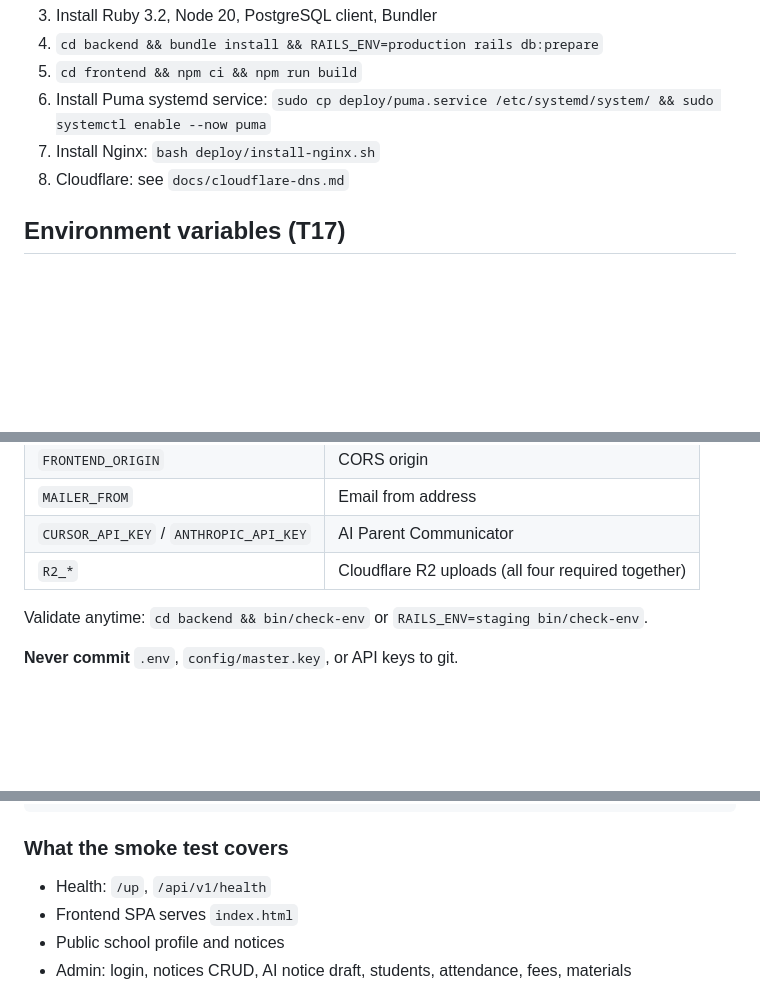
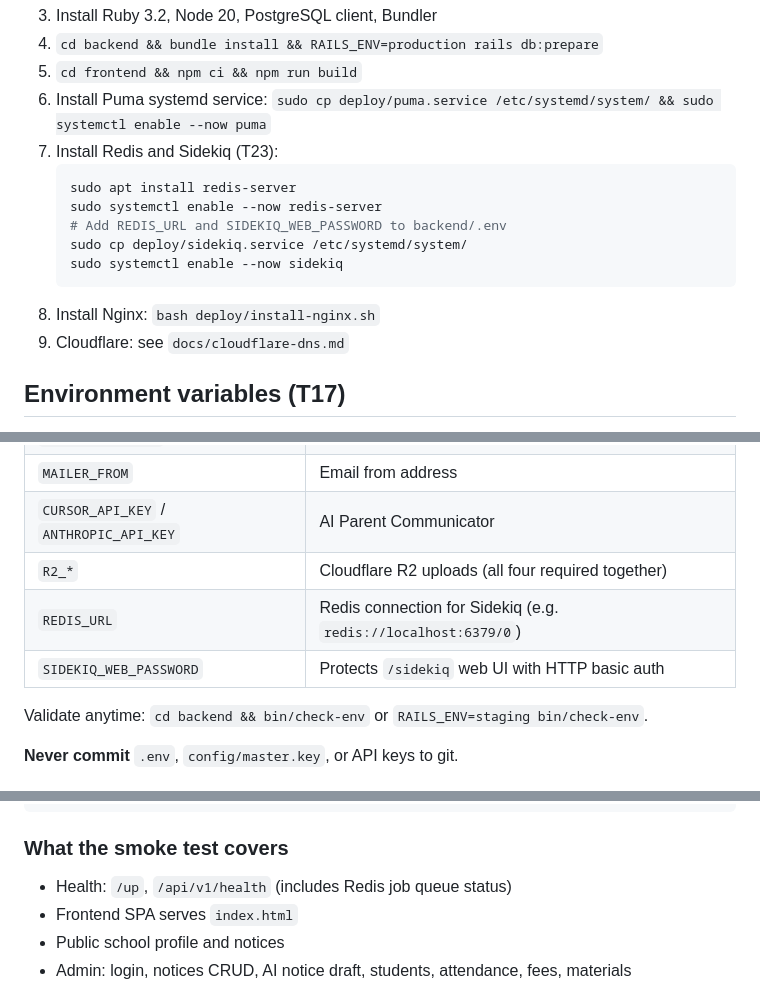
Before and after one commit to kanha55/shikshaportal, a Markdown page: deploy/README.md, 3 parts joined by grey strips. Rendered like a GitHub page; blank space fills up the shorter version.

````diff
--- a/deploy/README.md
+++ b/deploy/README.md
@@ -15,7 +17,15 @@
 4. `cd backend && bundle install && RAILS_ENV=production rails db:prepare`
 5. `cd frontend && npm ci && npm run build`
 6. Install Puma systemd service: `sudo cp deploy/puma.service /etc/systemd/system/ && sudo systemctl enable --now puma`
-7. Install Nginx: `bash deploy/install-nginx.sh`
+7. Install Redis and Sidekiq (T23):
+   ```bash
+   sudo apt install redis-server
+   sudo systemctl enable --now redis-server
+   # Add REDIS_URL and SIDEKIQ_WEB_PASSWORD to backend/.env
+   sudo cp deploy/sidekiq.service /etc/systemd/system/
+   sudo systemctl enable --now sidekiq
+   ```
+8. Install Nginx: `bash deploy/install-nginx.sh`
 8. Cloudflare: see `docs/cloudflare-dns.md`
 
 ## Environment variables (T17)
@@ -46,6 +56,8 @@ All secrets live in `backend/.env` on the server (loaded by `deploy/puma.service
 | `MAILER_FROM` | Email from address |
 | `CURSOR_API_KEY` / `ANTHROPIC_API_KEY` | AI Parent Communicator |
 | `R2_*` | Cloudflare R2 uploads (all four required together) |
+| `REDIS_URL` | Redis connection for Sidekiq (e.g. `redis://localhost:6379/0`) |
+| `SIDEKIQ_WEB_PASSWORD` | Protects `/sidekiq` web UI with HTTP basic auth |
 
 Validate anytime: `cd backend && bin/check-env` or `RAILS_ENV=staging bin/check-env`.
 
@@ -121,7 +133,7 @@ bundle exec rails smoke:prod
 
 ### What the smoke test covers
 
-- Health: `/up`, `/api/v1/health`
+- Health: `/up`, `/api/v1/health` (includes Redis job queue status)
 - Frontend SPA serves `index.html`
 - Public school profile and notices
 - Admin: login, notices CRUD, AI notice draft, students, attendance, fees, materials
````
Also changed, not shown: other parts of deploy/README.md (+2 -0 lines), docs/DEPLOYMENT_TASKS.md (added, +58 -0 lines).
